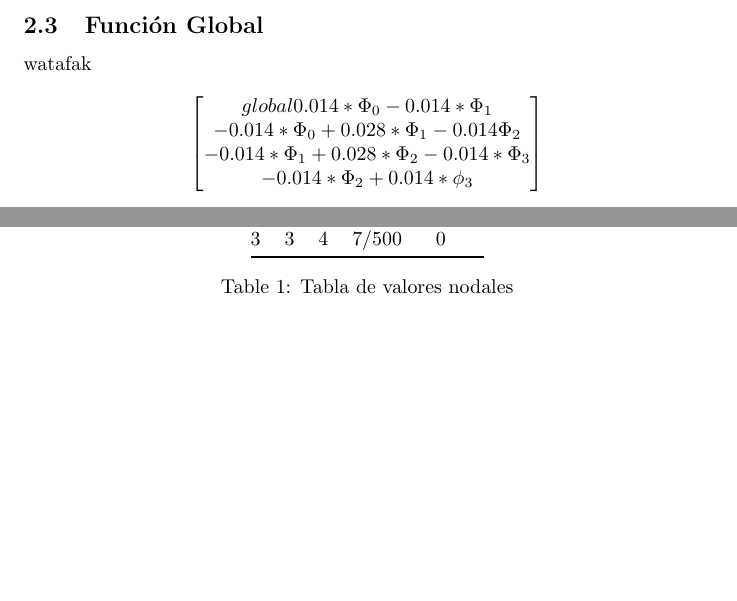
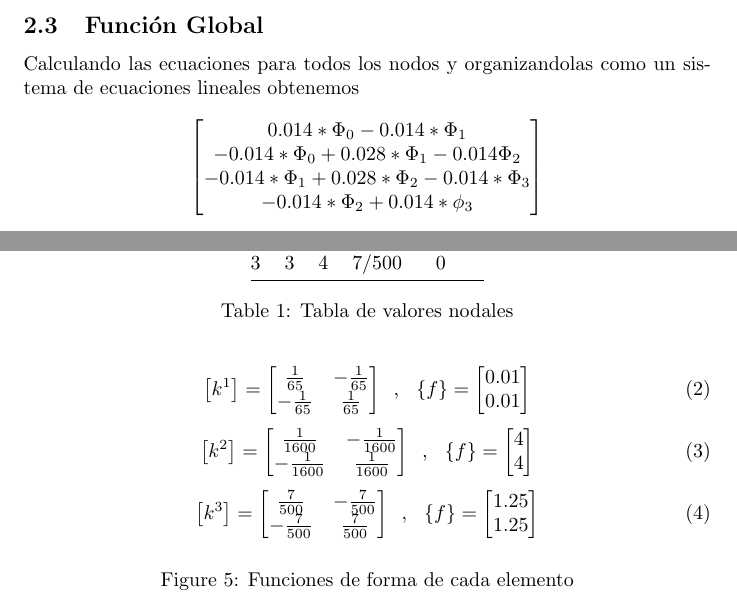
Before and after one commit to DotPin/INFO189, a LaTeX problem sheet (Tarea_3/Informe.tex): two parts of page 3 of 3 before the commit and two parts of page 3 of 4 after it, joined at a grey line, cut so that both start at the same text, the shorter picture padded with empty space. Compiled offline with pdfLaTeX.

Commit message:
moar changes to tex

```diff
--- a/Tarea_3/Informe.tex
+++ b/Tarea_3/Informe.tex
@@ -101,10 +101,10 @@ La siguiente figura describe la representacion matricial de un elemento de la fi
     \end{figure}
 
 \subsection{Función Global}
-watafak
+Calculando las ecuaciones para todos los nodos y organizandolas como un sistema de ecuaciones lineales obtenemos
 \begin{figure}[!h]
     \[
-        \begin{bmatrix}{global}
+        \begin{bmatrix}
             {0.014*\Phi_0 - 0.014*\Phi_1}\\
             {-0.014*\Phi_0 + 0.028*\Phi_1-0.014\Phi_2}\\
             {-0.014*\Phi_1 + 0.028*\Phi_2 - 0.014*\Phi_3}\\
@@ -127,3 +127,33 @@ megaderp
     \end{tabular}
     \caption{Tabla de valores nodales}
 \end{table}
+
+\begin{figure}[!h]
+    \begin{equation}
+        \left [ k^{1} \right ]= \begin{bmatrix}
+        \frac{1}{65} & -\frac{1}{65}\\
+        -\frac{1}{65} & \frac{1}{65}
+        \end{bmatrix}\phantom{a},\phantom{a}
+        \left \{ f \right \}=\begin{bmatrix}
+        0.01\\0.01
+        \end{bmatrix}
+    \end{equation}
+    \begin{equation}
+        \left [ k^{2} \right ]= \begin{bmatrix}
+        \frac{1}{1600} & -\frac{1}{1600}\\
+        -\frac{1}{1600} & \frac{1}{1600}
+        \end{bmatrix}\phantom{a},\phantom{a}
+        \left \{ f \right \}=\begin{bmatrix}
+        4\\4
+        \end{bmatrix}
+    \end{equation}
+    \begin{equation}
+        \left [ k^{3} \right ]= \begin{bmatrix}
+        \frac{7}{500} & -\frac{7}{500}\\
+        -\frac{7}{500} & \frac{7}{500}
+        \end{bmatrix}\phantom{a},\phantom{a}
+        \left \{ f \right \}=\begin{bmatrix}
+        1.25\\1.25
+        \end{bmatrix}
+    \end{equation}
+    \caption{Funciones de forma de cada elemento}
```
Also changed, not shown: Tarea_3/Informe.tex (9 more changed lines), 1 other file.
